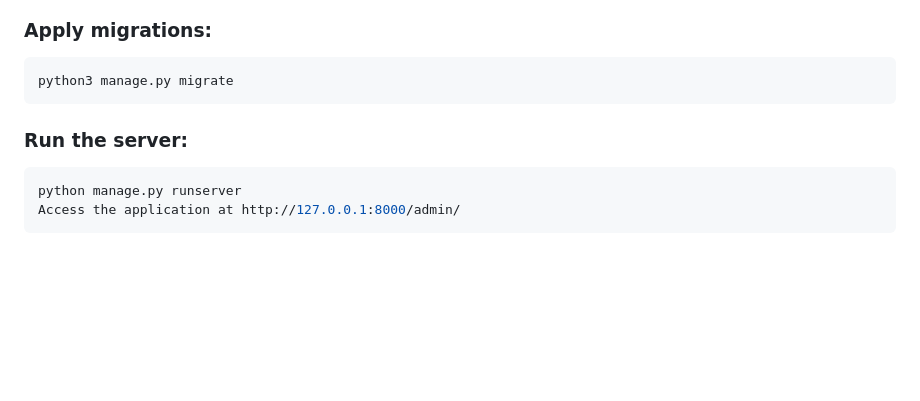
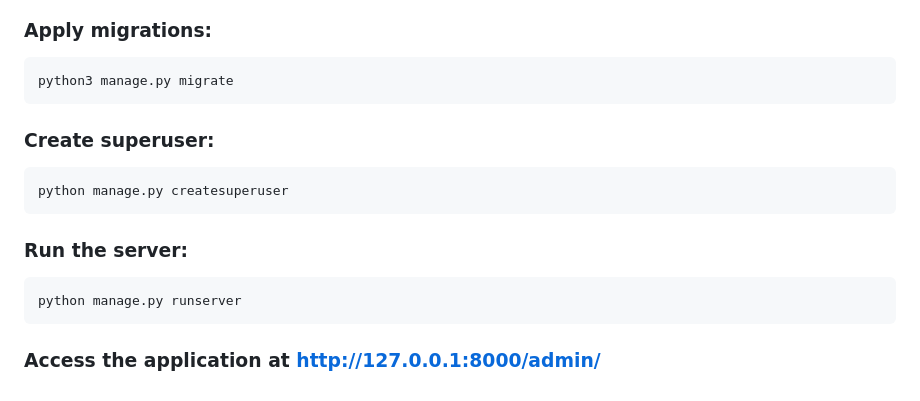
Before and after one commit to Rhythm1821/WireOne_Assessment, a Markdown page: README.md, the part around the change. Drawn GitHub-style; blank space fills up the shorter version.

````diff
--- a/README.md
+++ b/README.md
@@ -106,10 +106,16 @@ pip install -r requirements.txt
 ```bash
 python3 manage.py migrate
 ```
+### Create superuser:
+
+```bash
+python manage.py createsuperuser
+```
 
 ### Run the server:
 
 ```bash
 python manage.py runserver
-Access the application at http://127.0.0.1:8000/admin/
 ```
+
+### Access the application at http://127.0.0.1:8000/admin/
````
